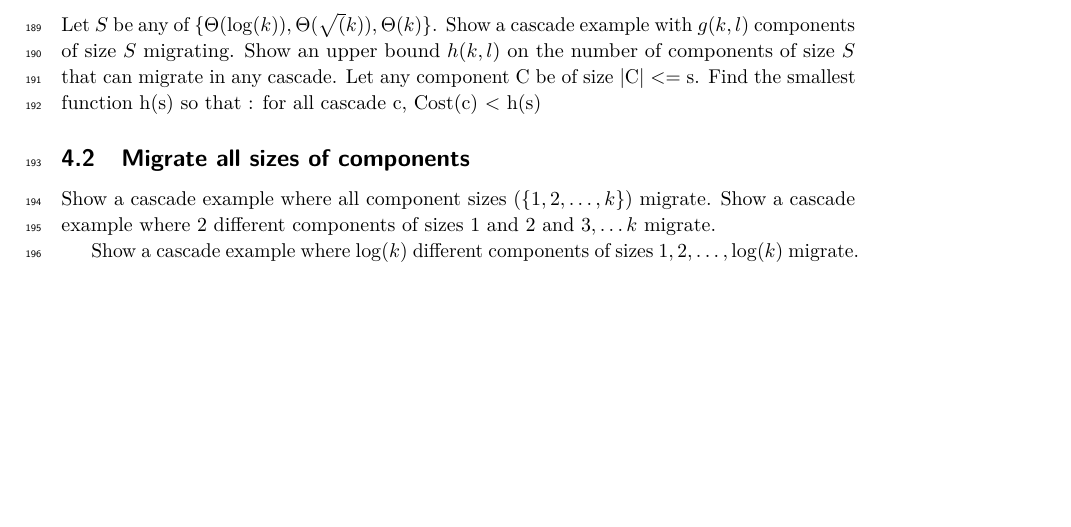
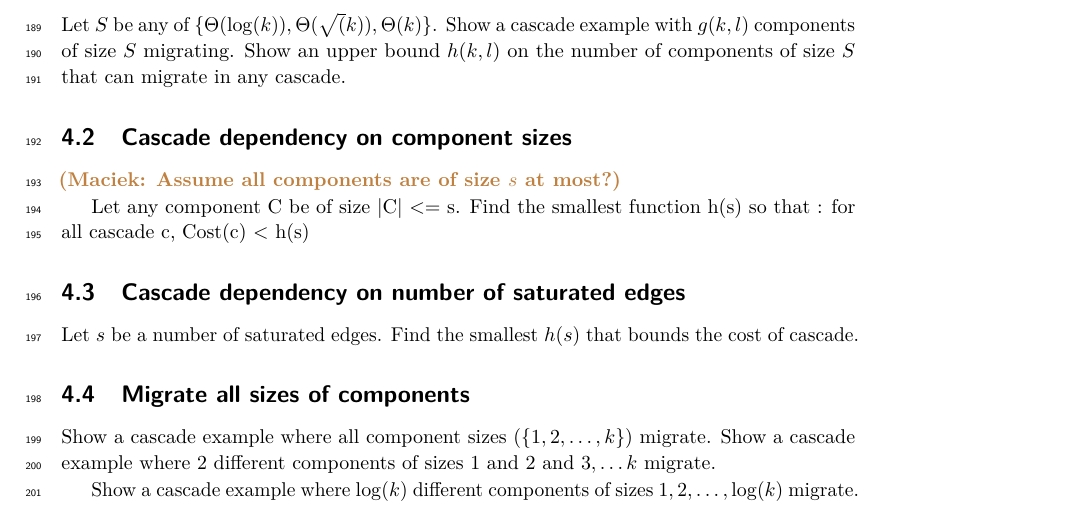
Before and after one commit to foo/cascade, a LaTeX thesis (doc/hypothesis/hypothesis.tex): part of page 5 of 6 before the commit and part of page 5 of 7 after it, cut so that both start at the same text, the shorter picture padded with empty space. Compiled offline with pdfLaTeX.

Commit message:
Cascade vs max component size & #of edges

```diff
--- a/doc/hypothesis/hypothesis.tex
+++ b/doc/hypothesis/hypothesis.tex
@@ -381,7 +381,17 @@ Show an upper bound $h(k,l)$ on the number of singletons that can migrate in any
 Let $S$ be any of $\{ \Theta(\log(k)), \Theta(\sqrt(k)), \Theta(k)\}$.
 Show a cascade example with $g(k,l)$ components of size $S$ migrating.
 Show an upper bound $h(k,l)$ on the number of components of size $S$ that can migrate in any cascade.
+
+\subsection{Cascade dependency on component sizes}
+
+\maciek{Assume all components are of size $s$ at most?}
+
 Let any component C be of size |C| <= s. Find the smallest function h(s) so that : for all cascade c, Cost(c) < h(s)
+
+\subsection{Cascade dependency on number of saturated edges}
+
+Let $s$ be a number of saturated edges.
+Find the smallest $h(s)$ that bounds the cost of cascade.
 
 \subsection{Migrate all sizes of components}
 
```
